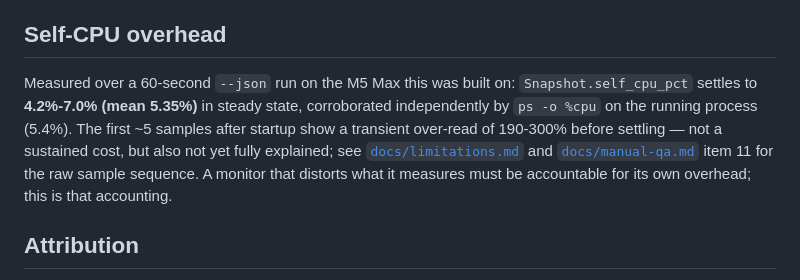
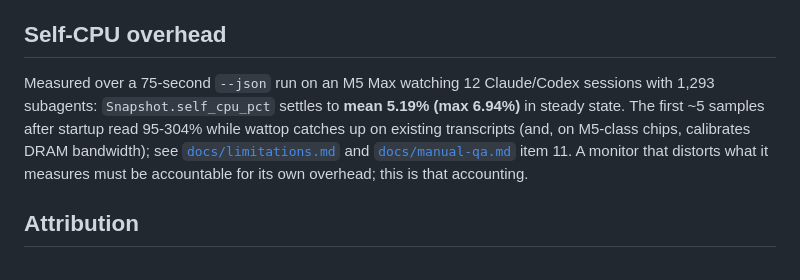
Before and after one commit to jasonm4130/wattop, a Markdown page: README.md, the part around one of its changes. Drawn GitHub-style.

```diff
--- a/README.md
+++ b/README.md
@@ -182,15 +213,13 @@ this release was verified against.
 
 ## Self-CPU overhead
 
-Measured over a 60-second `--json` run on the M5 Max this was built on:
-`Snapshot.self_cpu_pct` settles to **4.2%-7.0% (mean 5.35%)** in steady
-state, corroborated independently by `ps -o %cpu` on the running process
-(5.4%). The first ~5 samples after startup show a transient over-read of
-190-300% before settling — not a sustained cost, but also not yet fully
-explained; see [`docs/limitations.md`](docs/limitations.md) and
-[`docs/manual-qa.md`](docs/manual-qa.md) item 11 for the raw sample
-sequence. A monitor that distorts what it measures must be accountable for
-its own overhead; this is that accounting.
+Measured over a 75-second `--json` run on an M5 Max watching 12 Claude/Codex
+sessions with 1,293 subagents: `Snapshot.self_cpu_pct` settles to **mean
+5.19% (max 6.94%)** in steady state. The first ~5 samples after startup read
+95-304% while wattop catches up on existing transcripts (and, on M5-class
+chips, calibrates DRAM bandwidth); see [`docs/limitations.md`](docs/limitations.md) and
+[`docs/manual-qa.md`](docs/manual-qa.md) item 11. A monitor that distorts what
+it measures must be accountable for its own overhead; this is that accounting.
 
 ## Attribution
 
```
Also changed, not shown: other parts of README.md (+63 -32 lines).
